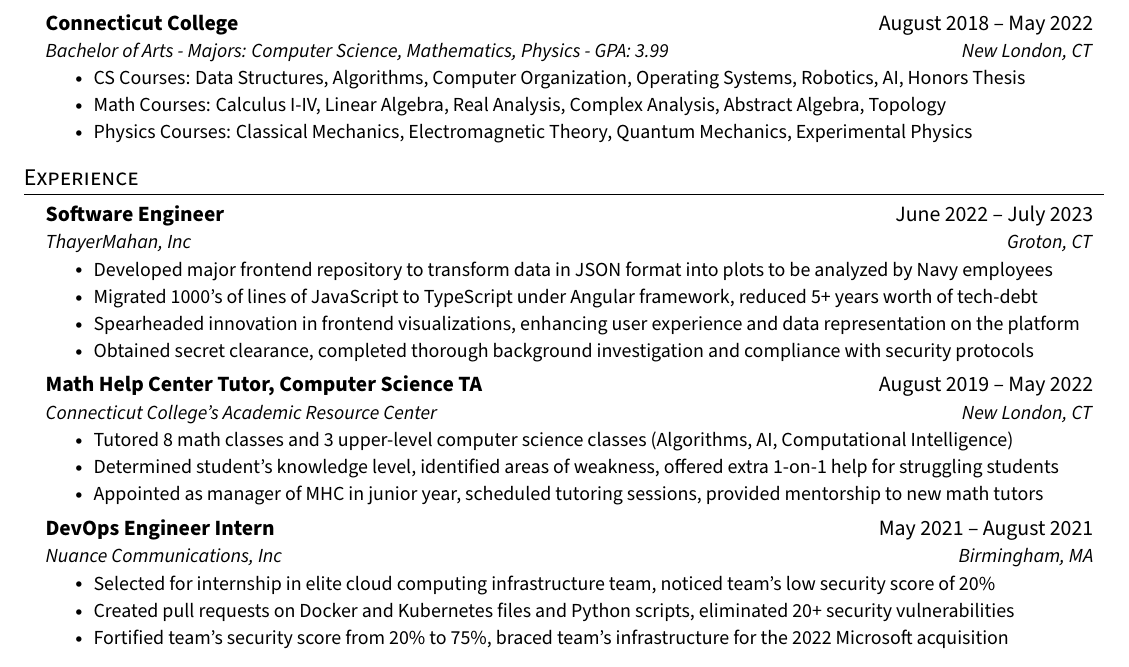
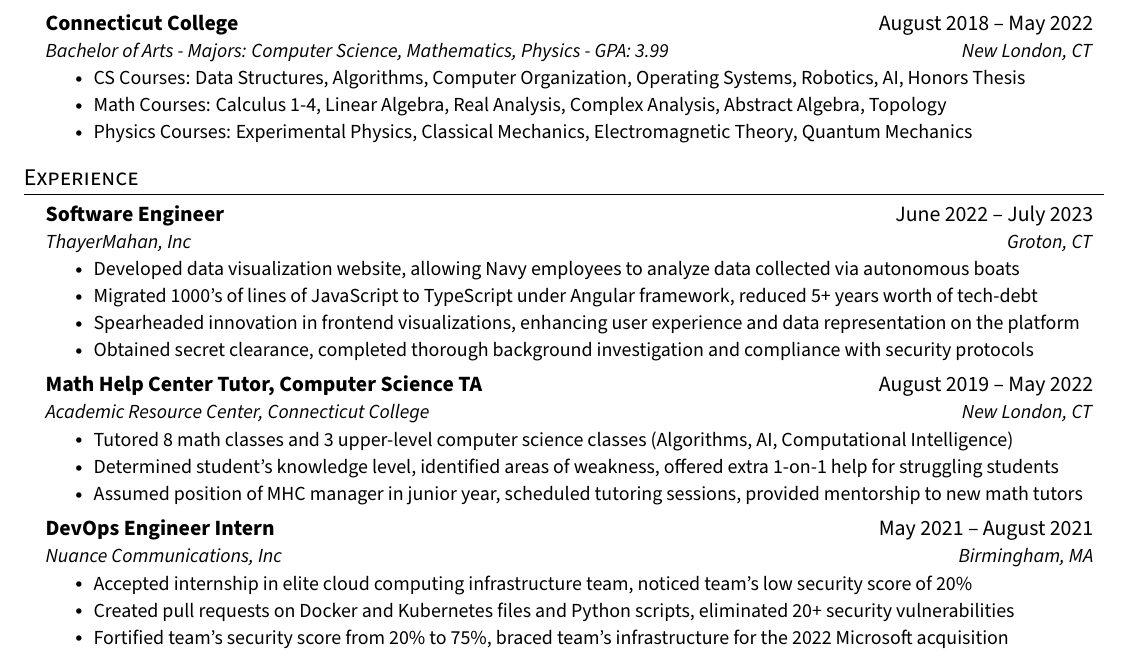
Before and after one commit to cameronangliss/resume, a LaTeX CV (resume.tex): part of the page, cut so that both start at the same text. Compiled offline with pdfLaTeX.

Commit message:
fixing voice

```diff
--- a/resume.tex
+++ b/resume.tex
@@ -115,8 +115,8 @@
       {Bachelor of Arts - Majors: Computer Science, Mathematics, Physics - GPA: 3.99}{New London, CT}
       \resumeItemListStart
         \resumeItem{CS Courses: Data Structures, Algorithms, Computer Organization, Operating Systems, Robotics, AI, Honors Thesis}
-        \resumeItem{Math Courses: Calculus I-IV, Linear Algebra, Real Analysis, Complex Analysis, Abstract Algebra, Topology}
-        \resumeItem{Physics Courses: Classical Mechanics, Electromagnetic Theory, Quantum Mechanics, Experimental Physics}
+        \resumeItem{Math Courses: Calculus 1-4, Linear Algebra, Real Analysis, Complex Analysis, Abstract Algebra, Topology}
+        \resumeItem{Physics Courses: Experimental Physics, Classical Mechanics, Electromagnetic Theory, Quantum Mechanics}
       \resumeItemListEnd
   \resumeSubHeadingListEnd
 
@@ -129,7 +129,7 @@
       {Software Engineer}{June 2022 -- July 2023}
       {ThayerMahan, Inc}{Groton, CT}
       \resumeItemListStart
-        \resumeItem{Developed major frontend repository to transform data in JSON format into plots to be analyzed by Navy employees}
+        \resumeItem{Developed data visualization website, allowing Navy employees to analyze data collected via autonomous boats}
         \resumeItem{Migrated 1000's of lines of JavaScript to TypeScript under Angular framework, reduced 5+ years worth of tech-debt}
         \resumeItem{Spearheaded innovation in frontend visualizations, enhancing user experience and data representation on the platform}
         \resumeItem{Obtained secret clearance, completed thorough background investigation and compliance with security protocols}
@@ -137,18 +137,18 @@
 
     \resumeSubheading
       {Math Help Center Tutor, Computer Science TA}{August 2019 -- May 2022}
-      {Connecticut College's Academic Resource Center}{New London, CT}
+      {Academic Resource Center, Connecticut College}{New London, CT}
       \resumeItemListStart
         \resumeItem{Tutored 8 math classes and 3 upper-level computer science classes (Algorithms, AI, Computational Intelligence)}
         \resumeItem{Determined student's knowledge level, identified areas of weakness, offered extra 1-on-1 help for struggling students}
-        \resumeItem{Appointed as manager of MHC in junior year, scheduled tutoring sessions, provided mentorship to new math tutors}
+        \resumeItem{Assumed position of MHC manager in junior year, scheduled tutoring sessions, provided mentorship to new math tutors}
       \resumeItemListEnd
 
     \resumeSubheading
       {DevOps Engineer Intern}{May 2021 -- August 2021}
       {Nuance Communications, Inc}{Birmingham, MA}
       \resumeItemListStart
-        \resumeItem{Selected for internship in elite cloud computing infrastructure team, noticed team's low security score of 20\%}
+        \resumeItem{Accepted internship in elite cloud computing infrastructure team, noticed team's low security score of 20\%}
         \resumeItem{Created pull requests on Docker and Kubernetes files and Python scripts, eliminated 20+ security vulnerabilities}
         \resumeItem{Fortified team's security score from 20\% to 75\%, braced team's infrastructure for the 2022 Microsoft acquisition}
     \resumeItemListEnd
```
Also changed, not shown: resume.pdf.
